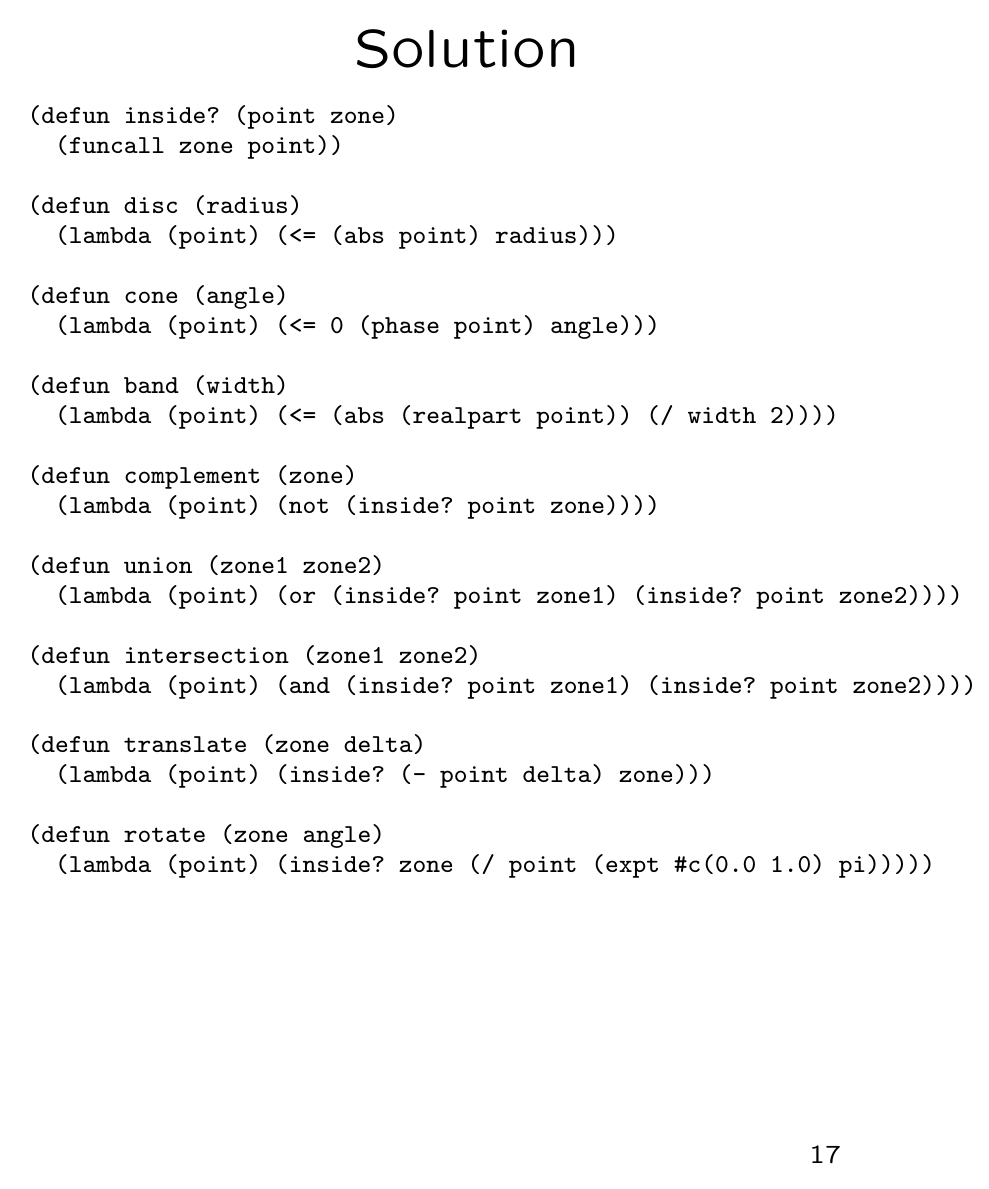
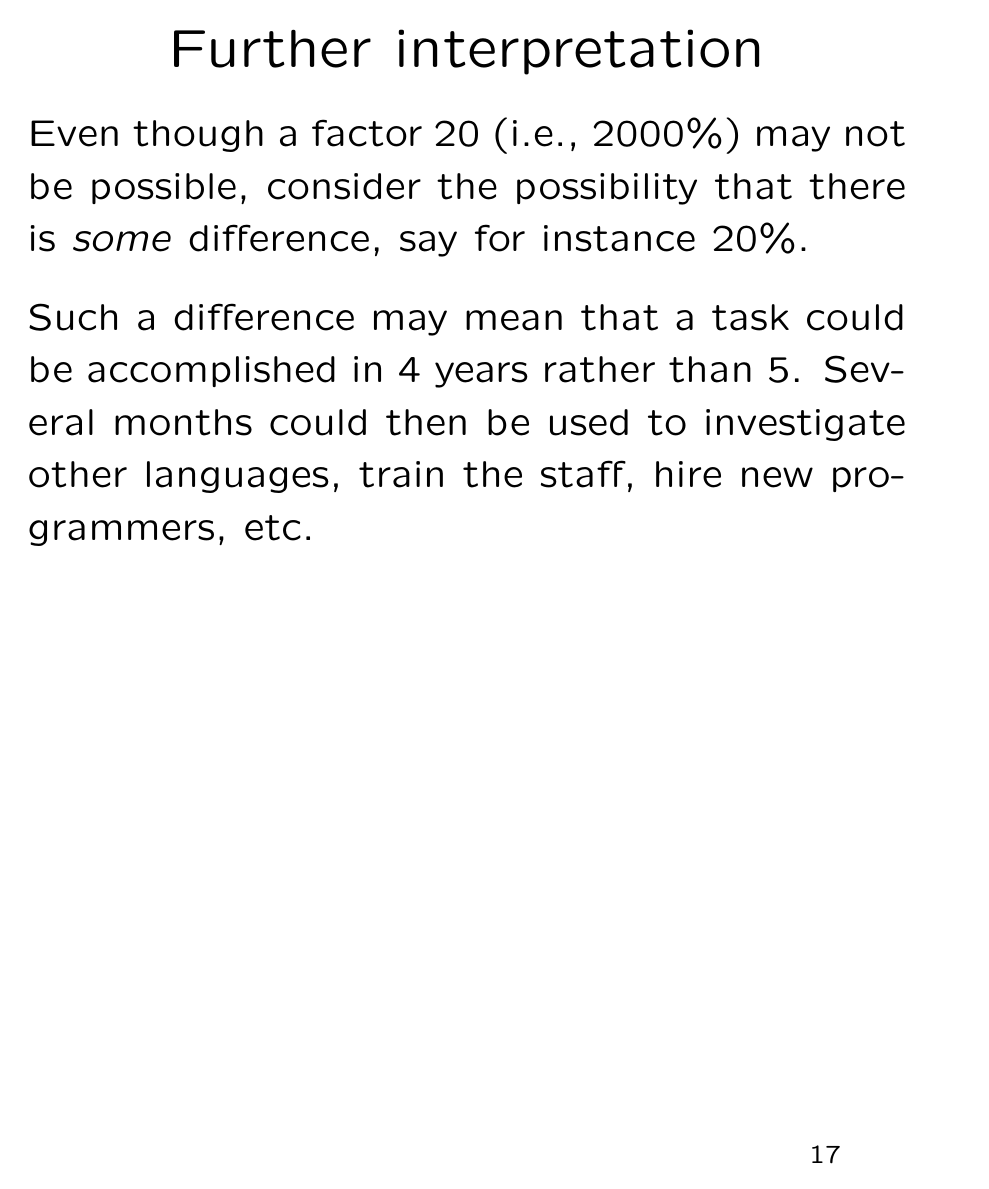
Before and after one commit to robert-strandh/Seminars, LaTeX slides (Language-and-productivity/language-productivity.tex): page 17 of 17 before the commit and page 17 of 18 after it. Compiled offline with pdfLaTeX; a LaTeX package or settings file that is missing is left out.

Commit message:
New slide on further interpretation of the result.

```diff
--- a/Language-and-productivity/language-productivity.tex
+++ b/Language-and-productivity/language-productivity.tex
@@ -262,6 +262,18 @@ Zones are combined using operations such as \emph{union},
 
 \vfill\end{slide}
 %-----------------------------------------------------------
+\begin{slide}\ti{Further interpretation}
+
+Even though a factor 20 (i.e., 2000\%) may not be possible, consider
+the possibility that there is \emph{some} difference, say for instance
+20\%.
+
+Such a difference may mean that a task could be accomplished in 4
+years rather than 5.  Several months could then be used to investigate
+other languages, train the staff, hire new programmers, etc.
+
+\vfill\end{slide}
+%-----------------------------------------------------------
 \begin{slide}\ti{Solution}
 
 {\tiny\begin{verbatim}
```
